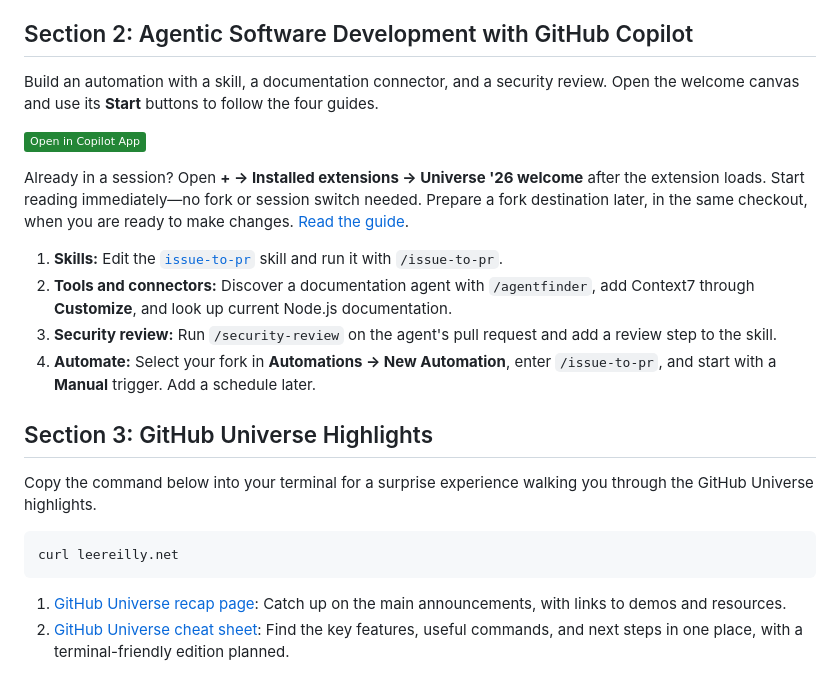
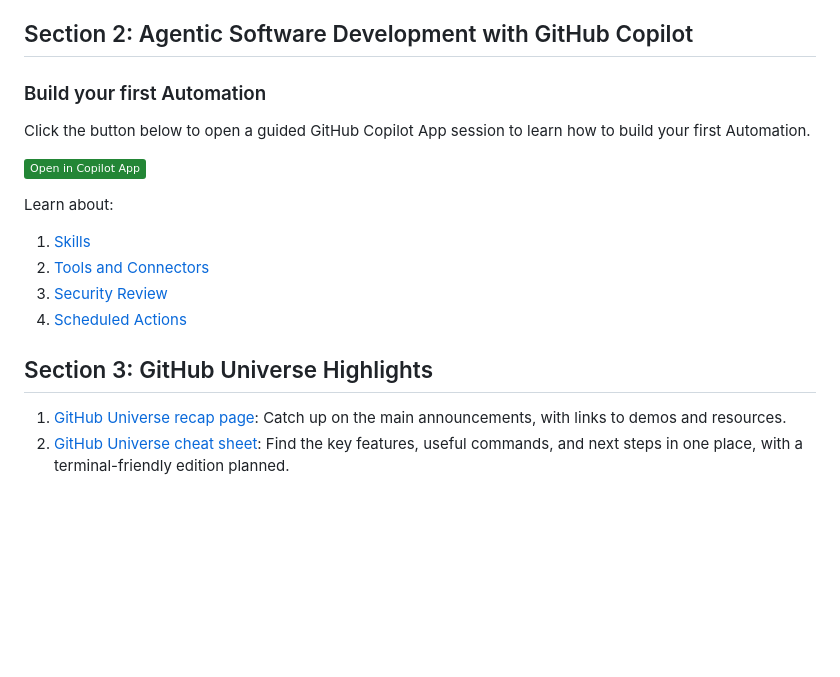
Before and after one commit to 1abcdefggs/virtual-universe-26, a Markdown page: README.md, the part around the change. Rendered like a GitHub page; badges without logos; blank space fills up the shorter version.

Commit message:
Cleaning up the readme

````diff
--- a/README.md
+++ b/README.md
@@ -35,24 +35,21 @@ Are you an open source maintainer? Check out the settings we've shipped to help
 
 ## Section 2: Agentic Software Development with GitHub Copilot
 
-Build an automation with a skill, a documentation connector, and a security review. Open the welcome canvas and use its **Start** buttons to follow the four guides.
+### Build your first Automation
+
+Click the button below to open a guided GitHub Copilot App session to learn how to build your first Automation.
 
 [![Open in Copilot App](https://img.shields.io/badge/Open_in_Copilot_App-238636?style=flat&logo=githubcopilot&logoColor=white)](https://github.com/copilot/app/launch?open=ghapp%3A%2F%2Fsession%2Fnew%3Frepo%3Doctodemo%252Fvirtual-universe-26%26canvas%3Duniverse-welcome)
 
-Already in a session? Open **+ → Installed extensions → Universe '26 welcome** after the extension loads. Start reading immediately—no fork or session switch needed. Prepare a fork destination later, in the same checkout, when you are ready to make changes. [Read the guide](./02-github-copilot-latest-features/README.md).
-
-1. **Skills:** Edit the [`issue-to-pr`](./.github/skills/issue-to-pr/SKILL.md) skill and run it with `/issue-to-pr`.
-2. **Tools and connectors:** Discover a documentation agent with `/agentfinder`, add Context7 through **Customize**, and look up current Node.js documentation.
-3. **Security review:** Run `/security-review` on the agent's pull request and add a review step to the skill.
-4. **Automate:** Select your fork in **Automations → New Automation**, enter `/issue-to-pr`, and start with a **Manual** trigger. Add a schedule later.
+Learn about:
+1. [Skills]()
+2. [Tools and Connectors]()
+3. [Security Review]()
+4. [Scheduled Actions]()
 
 ## Section 3: GitHub Universe Highlights
 
-Copy the command below into your terminal for a surprise experience walking you through the GitHub Universe highlights.
 
-```
-curl leereilly.net
-```
 
 1. [GitHub Universe recap page](./03-github-universe-keynote/github-universe-recap/): Catch up on the main announcements, with links to demos and resources.
 2. [GitHub Universe cheat sheet](./03-github-universe-keynote/github-universe-cheat-sheet/): Find the key features, useful commands, and next steps in one place, with a terminal-friendly edition planned.
````
